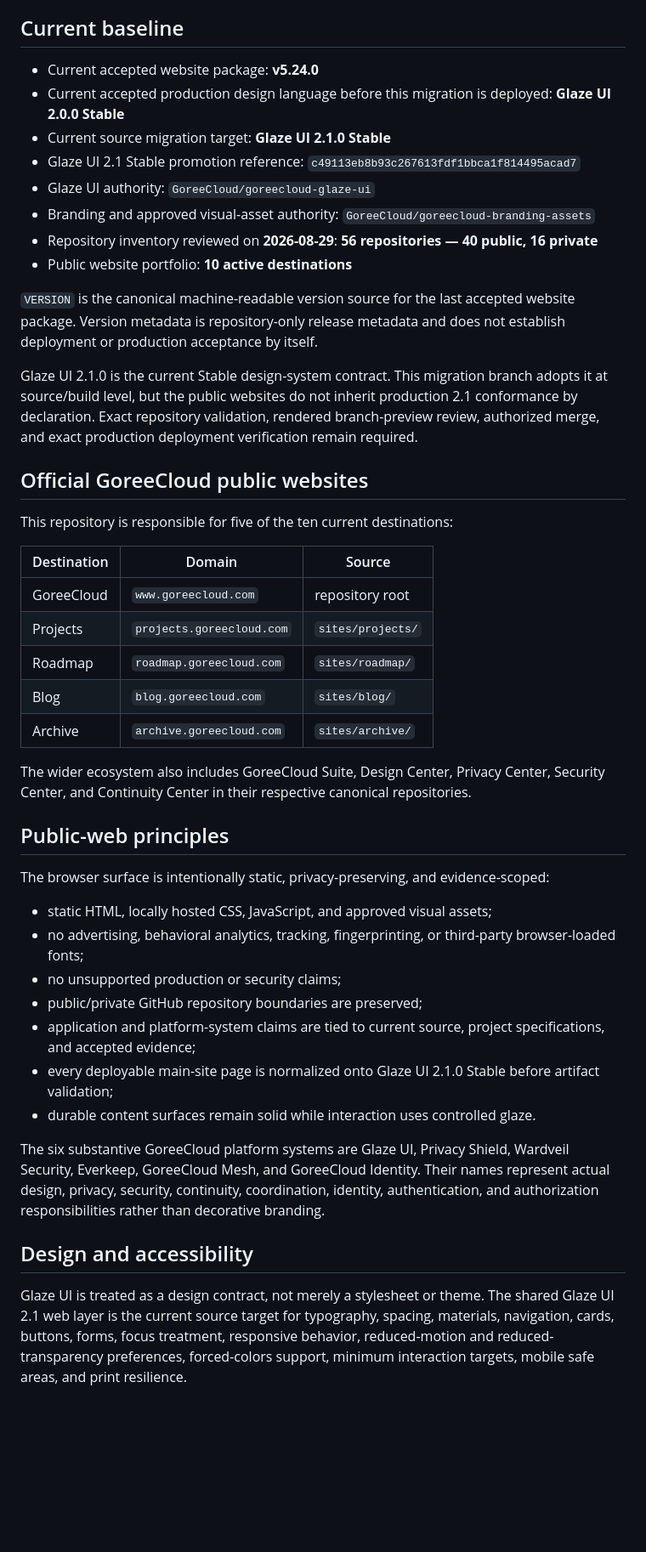
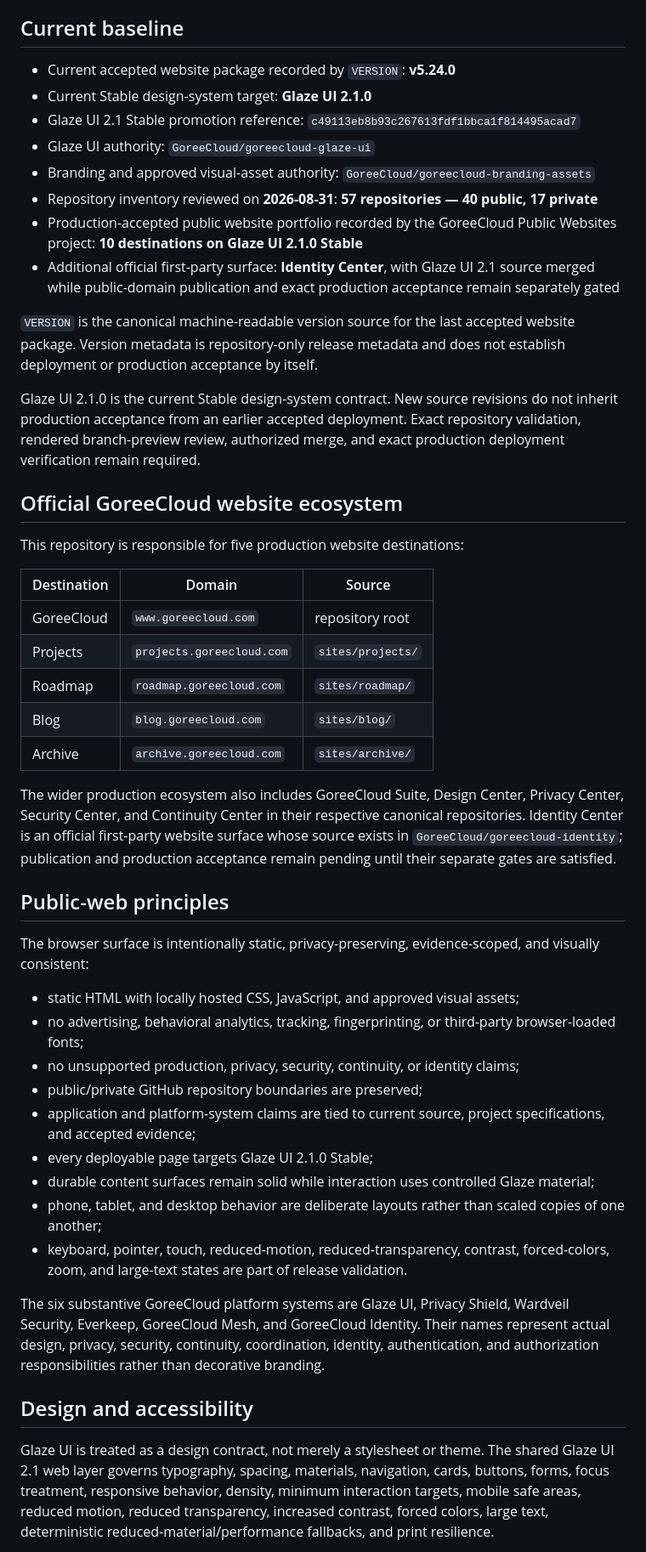
Before and after one commit to GoreeCloud/goreecloud-website, a Markdown page: README.md, the part around one of its changes. Shown at 85% size. GitHub-like rendering; blank space fills up the shorter version.

Commit message:
docs(web): align current Glaze and portfolio baseline

```diff
--- a/README.md
+++ b/README.md
@@ -4,22 +4,22 @@ Canonical source for the main GoreeCloud public website and the Projects, Roadma
 
 ## Current baseline
 
-- Current accepted website package: **v5.24.0**
-- Current accepted production design language before this migration is deployed: **Glaze UI 2.0.0 Stable**
-- Current source migration target: **Glaze UI 2.1.0 Stable**
+- Current accepted website package recorded by `VERSION`: **v5.24.0**
+- Current Stable design-system target: **Glaze UI 2.1.0**
 - Glaze UI 2.1 Stable promotion reference: `c49113eb8b93c267613fdf1bbca1f814495acad7`
 - Glaze UI authority: `GoreeCloud/goreecloud-glaze-ui`
 - Branding and approved visual-asset authority: `GoreeCloud/goreecloud-branding-assets`
-- Repository inventory reviewed on **2026-08-29**: **56 repositories — 40 public, 16 private**
-- Public website portfolio: **10 active destinations**
+- Repository inventory reviewed on **2026-08-31**: **57 repositories — 40 public, 17 private**
+- Production-accepted public website portfolio recorded by the GoreeCloud Public Websites project: **10 destinations on Glaze UI 2.1.0 Stable**
+- Additional official first-party surface: **Identity Center**, with Glaze UI 2.1 source merged while public-domain publication and exact production acceptance remain separately gated
 
 `VERSION` is the canonical machine-readable version source for the last accepted website package. Version metadata is repository-only release metadata and does not establish deployment or production acceptance by itself.
 
-Glaze UI 2.1.0 is the current Stable design-system contract. This migration branch adopts it at source/build level, but the public websites do not inherit production 2.1 conformance by declaration. Exact repository validation, rendered branch-preview review, authorized merge, and exact production deployment verification remain required.
+Glaze UI 2.1.0 is the current Stable design-system contract. New source revisions do not inherit production acceptance from an earlier accepted deployment. Exact repository validation, rendered branch-preview review, authorized merge, and exact production deployment verification remain required.
 
-## Official GoreeCloud public websites
+## Official GoreeCloud website ecosystem
 
-This repository is responsible for five of the ten current destinations:
+This repository is responsible for five production website destinations:
 
 | Destination | Domain | Source |
 | --- | --- | --- |
@@ -29,23 +29,25 @@ This repository is responsible for five of the ten current destinations:
 | Blog | `blog.goreecloud.com` | `sites/blog/` |
 | Archive | `archive.goreecloud.com` | `sites/archive/` |
 
-The wider ecosystem also includes GoreeCloud Suite, Design Center, Privacy Center, Security Center, and Continuity Center in their respective canonical repositories.
+The wider production ecosystem also includes GoreeCloud Suite, Design Center, Privacy Center, Security Center, and Continuity Center in their respective canonical repositories. Identity Center is an official first-party website surface whose source exists in `GoreeCloud/goreecloud-identity`; publication and production acceptance remain pending until their separate gates are satisfied.
 
 ## Public-web principles
 
-The browser surface is intentionally static, privacy-preserving, and evidence-scoped:
+The browser surface is intentionally static, privacy-preserving, evidence-scoped, and visually consistent:
 
-- static HTML, locally hosted CSS, JavaScript, and approved visual assets;
+- static HTML with locally hosted CSS, JavaScript, and approved visual assets;
 - no advertising, behavioral analytics, tracking, fingerprinting, or third-party browser-loaded fonts;
-- no unsupported production or security claims;
+- no unsupported production, privacy, security, continuity, or identity claims;
 - public/private GitHub repository boundaries are preserved;
 - application and platform-system claims are tied to current source, project specifications, and accepted evidence;
-- every deployable main-site page is normalized onto Glaze UI 2.1.0 Stable before artifact validation;
-- durable content surfaces remain solid while interaction uses controlled glaze.
+- every deployable page targets Glaze UI 2.1.0 Stable;
+- durable content surfaces remain solid while interaction uses controlled Glaze material;
+- phone, tablet, and desktop behavior are deliberate layouts rather than scaled copies of one another;
+- keyboard, pointer, touch, reduced-motion, reduced-transparency, contrast, forced-colors, zoom, and large-text states are part of release validation.
 
 The six substantive GoreeCloud platform systems are Glaze UI, Privacy Shield, Wardveil Security, Everkeep, GoreeCloud Mesh, and GoreeCloud Identity. Their names represent actual design, privacy, security, continuity, coordination, identity, authentication, and authorization responsibilities rather than decorative branding.
 
 ## Design and accessibility
 
-Glaze UI is treated as a design contract, not merely a stylesheet or theme. The shared Glaze UI 2.1 web layer is the current source target for typography, spacing, materials, navigation, cards, buttons, forms, focus treatment, responsive behavior, reduced-motion and reduced-transparency preferences, forced-colors support, minimum interaction targets, mobile safe areas, and print resilience.
+Glaze UI is treated as a design contract, not merely a stylesheet or theme. The shared Glaze UI 2.1 web layer governs typography, spacing, materials, navigation, cards, buttons, forms, focus treatment, responsive behavior, density, minimum interaction targets, mobile safe areas, reduced motion, reduced transparency, increased contrast, forced colors, large text, deterministic reduced-material/performance fallbacks, and print resilience.
 
```
Also changed, not shown: other parts of README.md (+12 -15 lines).
